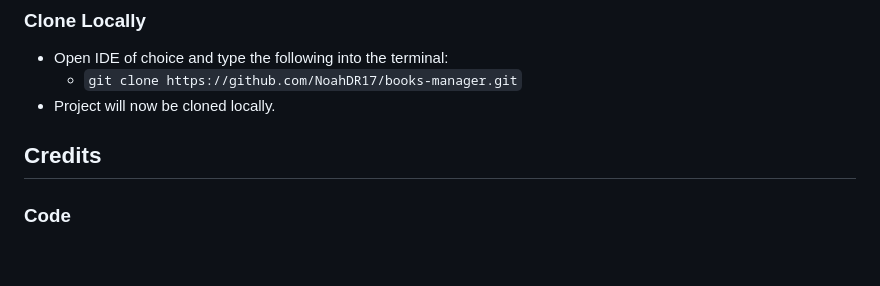
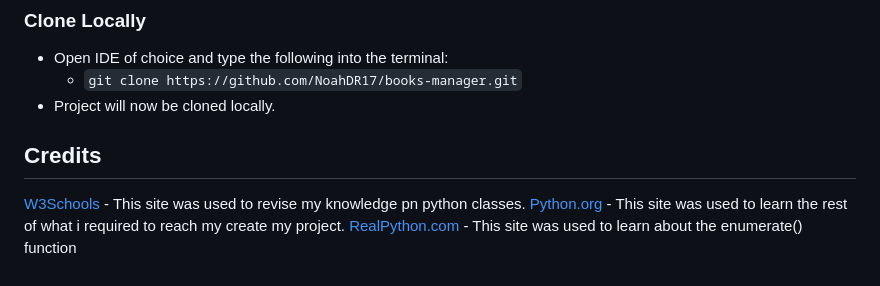
Before and after one commit to NoahDR17/books-manager, a Markdown page: README.md, the part around the change. Rendered like a GitHub page.

Commit message:
Doc: Add credits

```diff
--- a/README.md
+++ b/README.md
@@ -684,5 +684,6 @@ Pushed to a GitHub repository called "books-manager".
 * Project will now be cloned locally.
 
 ## Credits
-
-### Code
+[W3Schools](https://www.w3schools.com/python/python_classes.asp) - This site was used to revise my knowledge pn python classes.
+[Python.org](https://docs.python.org/3/tutorial/classes.html) - This site was used to learn the rest of what i required to reach my create my project.
+[RealPython.com](https://realpython.com/python-enumerate/) - This site was used to learn about the enumerate() function
```
